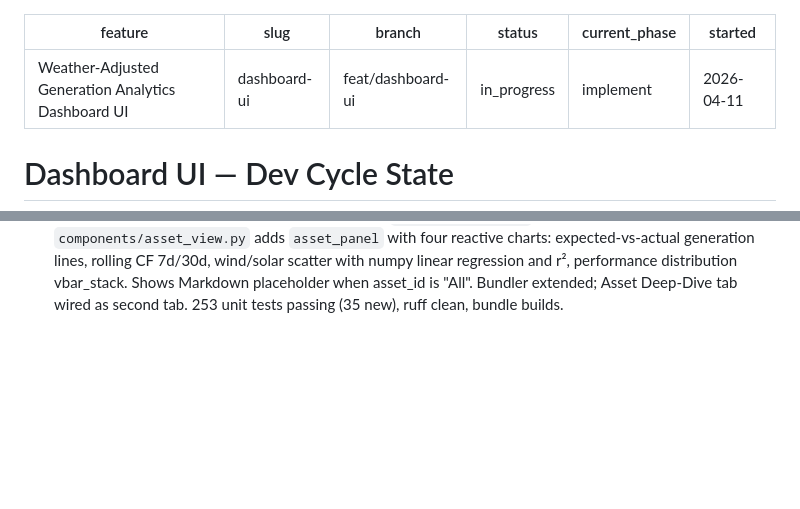
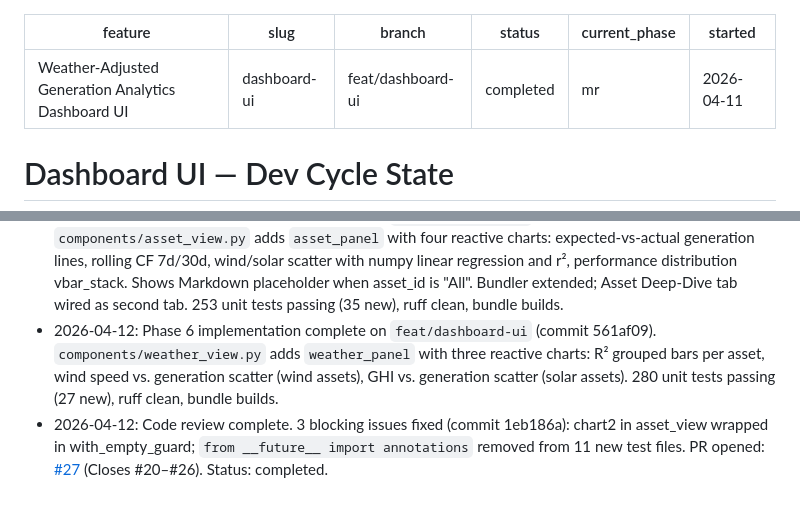
Before and after one commit to cdcoonce/Weather-Adjusted-Generation-Analytics, a Markdown page: docs/dev-cycle/dashboard-ui.state.md, 2 parts joined by grey strips. Drawn GitHub-style; blank space fills up the shorter version.

Commit message:
docs(dev-cycle): mark dashboard-ui completed, record PR #27
Co-Authored-By: Claude <noreply@anthropic.com>

```diff
--- a/docs/dev-cycle/dashboard-ui.state.md
+++ b/docs/dev-cycle/dashboard-ui.state.md
@@ -2,8 +2,8 @@
 feature: Weather-Adjusted Generation Analytics Dashboard UI
 slug: dashboard-ui
 branch: feat/dashboard-ui
-status: in_progress
-current_phase: implement
+status: completed
+current_phase: mr
 started: 2026-04-11
 ---
 
@@ -41,3 +41,5 @@ started: 2026-04-11
 - 2026-04-12: Phase 3 implementation complete on `feat/dashboard-ui` (commit 61b4847). `components/filters.py` adds `Filters(param.Parameterized)` with asset_id, asset_type, date_start, date_end params and `_reset_asset_id_on_type_change` watcher. `components/kpi_cards.py` adds `compute_kpis()` pure function and `kpi_row()` Panel reactive row. Bundler `MODULES_TO_INLINE` extended with filters.py and kpi_cards.py. app.py wired to show filter bar → KPI row → tabs. 168 unit tests passing (34 new), ruff clean. Known limitation: `asset_type` filter is silently no-op on daily_df (no `asset_type` column in daily_performance.json) — will be resolved in Phase 4 via assets join.
 - 2026-04-12: Phase 4 implementation complete on `feat/dashboard-ui` (commit e80e2de). `components/_chart_helpers.py` adds `make_themed_figure`, `with_empty_guard`, `style_tooltip`. `components/fleet_view.py` adds `fleet_panel` with three reactive charts (generation-over-time lines, capacity factor hbars, performance score heatmap). All charts join with `assets_df` on `asset_id` to resolve `asset_type` for Wind/Solar coloring — fixes Phase 3 asset_type filter limitation. Bundler extended; app.py Fleet Overview tab wired. 218 unit tests passing (50 new), ruff clean, bundle builds.
 - 2026-04-12: Phase 5 implementation complete on `feat/dashboard-ui` (commit 89ad01f). `components/asset_view.py` adds `asset_panel` with four reactive charts: expected-vs-actual generation lines, rolling CF 7d/30d, wind/solar scatter with numpy linear regression and r², performance distribution vbar_stack. Shows Markdown placeholder when asset_id is "All". Bundler extended; Asset Deep-Dive tab wired as second tab. 253 unit tests passing (35 new), ruff clean, bundle builds.
+- 2026-04-12: Phase 6 implementation complete on `feat/dashboard-ui` (commit 561af09). `components/weather_view.py` adds `weather_panel` with three reactive charts: R² grouped bars per asset, wind speed vs. generation scatter (wind assets), GHI vs. generation scatter (solar assets). 280 unit tests passing (27 new), ruff clean, bundle builds.
+- 2026-04-12: Code review complete. 3 blocking issues fixed (commit 1eb186a): chart2 in asset_view wrapped in with_empty_guard; `from __future__ import annotations` removed from 11 new test files. PR opened: [#27](https://github.com/cdcoonce/Weather-Adjusted-Generation-Analytics/pull/27) (Closes #20–#26). Status: completed.
```
